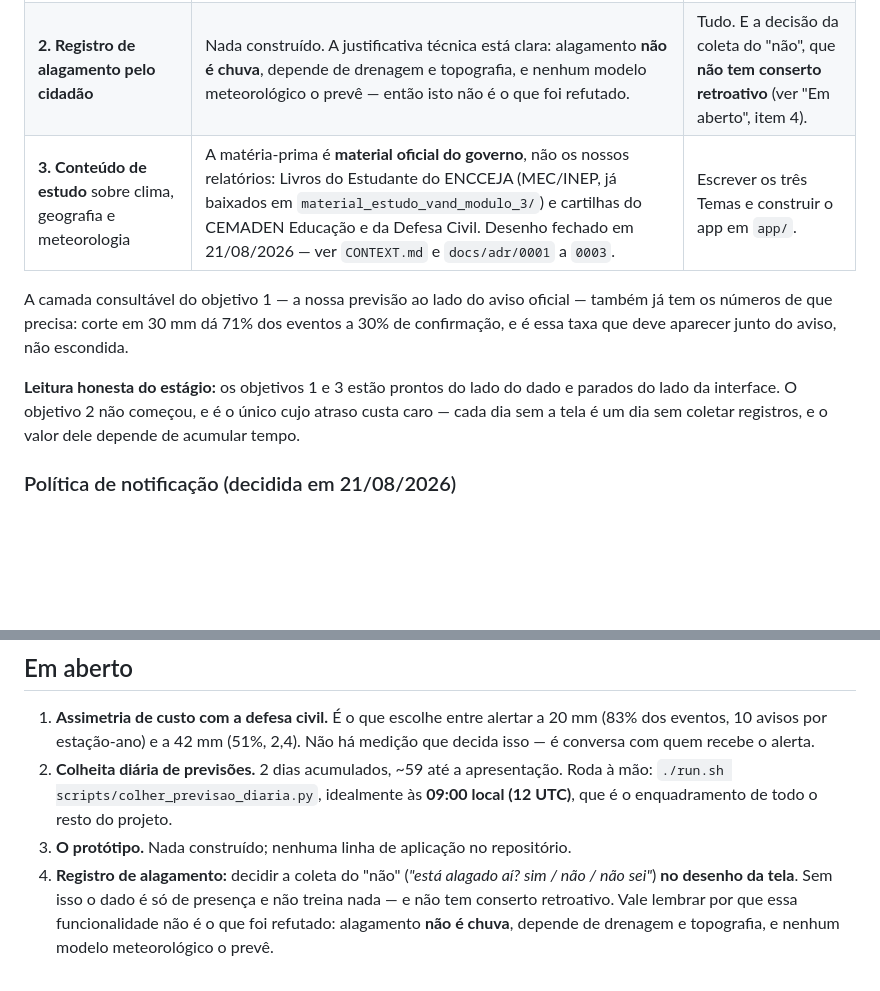
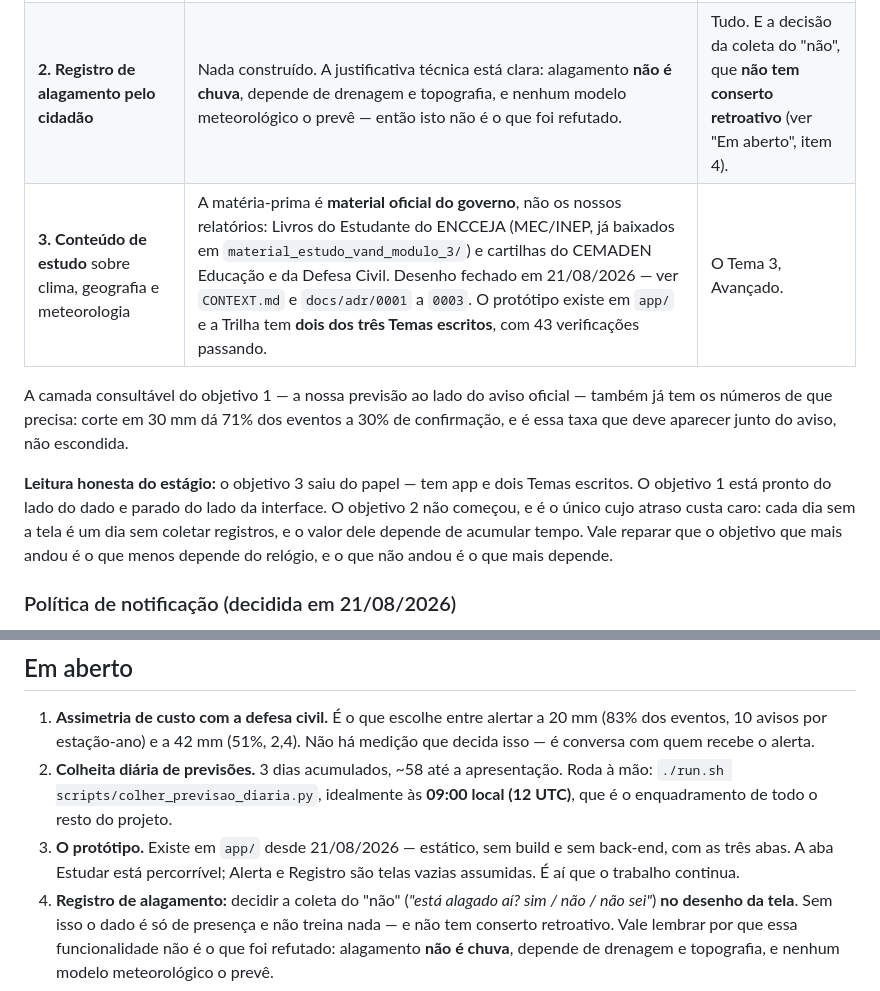
Before and after one commit to JoseVitorGarcia/ia_vand, a Markdown page: ESTADO.md, 2 parts joined by grey strips. Drawn GitHub-style; blank space fills up the shorter version.

Commit message:
Atualiza o ESTADO: o protótipo deixou de não existir
Três afirmações ficaram falsas com o trabalho de ontem e de hoje:

- "Nada construído; nenhuma linha de aplicação no repositório" — o app existe
  em `app/`, com as três abas e a de Estudar percorrível.
- "Escrever os três Temas e construir o app" — o app está construído e dois dos
  três Temas estão escritos. Falta o Avançado.
- A colheita passou de 2 para 3 dias acumulados.

A leitura honesta do estágio também muda de forma incômoda: o objetivo que mais
andou (conteúdo de estudo) é o que menos depende do relógio, e o que não andou
(registro de alagamento) é o que mais depende, porque só vale acumulado.

Co-Authored-By: Claude Opus 5 <noreply@anthropic.com>

```diff
--- a/ESTADO.md
+++ b/ESTADO.md
@@ -61,16 +61,18 @@ a medição** que as três funcionalidades consomem.
 | -------------------------------------------------------------- | -------------------------------------------------------------------------------------------------------------------------------------------------------------------------------------------------- | --------------------------------------------------------------------------------------------------------------------- |
 | **1. Alerta por localização**, retransmitindo o aviso do INMET | Endpoint verificado e arquivo de **5.958 avisos** colhido. `src/avisos.py` casa estação e aviso por geometria, com 18 testes. Os avisos já trazem geocódigo IBGE, polígono, riscos e instruções prontos para exibir. A medição que justifica a funcionalidade está feita (lacuna de 3,1x a 17,9x). | A tela. A política de notificação está decidida (ver abaixo). |
 | **2. Registro de alagamento pelo cidadão**                     | Nada construído. A justificativa técnica está clara: alagamento **não é chuva**, depende de drenagem e topografia, e nenhum modelo meteorológico o prevê — então isto não é o que foi refutado.       | Tudo. E a decisão da coleta do "não", que **não tem conserto retroativo** (ver "Em aberto", item 4).                    |
-| **3. Conteúdo de estudo** sobre clima, geografia e meteorologia | A matéria-prima é **material oficial do governo**, não os nossos relatórios: Livros do Estudante do ENCCEJA (MEC/INEP, já baixados em `material_estudo_vand_modulo_3/`) e cartilhas do CEMADEN Educação e da Defesa Civil. Desenho fechado em 21/08/2026 — ver `CONTEXT.md` e `docs/adr/0001` a `0003`. | Escrever os três Temas e construir o app em `app/`. |
+| **3. Conteúdo de estudo** sobre clima, geografia e meteorologia | A matéria-prima é **material oficial do governo**, não os nossos relatórios: Livros do Estudante do ENCCEJA (MEC/INEP, já baixados em `material_estudo_vand_modulo_3/`) e cartilhas do CEMADEN Educação e da Defesa Civil. Desenho fechado em 21/08/2026 — ver `CONTEXT.md` e `docs/adr/0001` a `0003`. O protótipo existe em `app/` e a Trilha tem **dois dos três Temas escritos**, com 43 verificações passando. | O Tema 3, Avançado. |
 
 A camada consultável do objetivo 1 — a nossa previsão ao lado do aviso oficial —
 também já tem os números de que precisa: corte em 30 mm dá 71% dos eventos a 30%
 de confirmação, e é essa taxa que deve aparecer junto do aviso, não escondida.
 
-**Leitura honesta do estágio:** os objetivos 1 e 3 estão prontos do lado do dado e
-parados do lado da interface. O objetivo 2 não começou, e é o único cujo atraso
-custa caro — cada dia sem a tela é um dia sem coletar registros, e o valor dele
-depende de acumular tempo.
+**Leitura honesta do estágio:** o objetivo 3 saiu do papel — tem app e dois
+Temas escritos. O objetivo 1 está pronto do lado do dado e parado do lado da
+interface. O objetivo 2 não começou, e é o único cujo atraso custa caro: cada
+dia sem a tela é um dia sem coletar registros, e o valor dele depende de
+acumular tempo. Vale reparar que o objetivo que mais andou é o que menos
+depende do relógio, e o que não andou é o que mais depende.
 
 ### Política de notificação (decidida em 21/08/2026)
 
@@ -151,10 +153,12 @@ vez de apenas descrevê-la.
 1. **Assimetria de custo com a defesa civil.** É o que escolhe entre alertar a
    20 mm (83% dos eventos, 10 avisos por estação-ano) e a 42 mm (51%, 2,4). Não
    há medição que decida isso — é conversa com quem recebe o alerta.
-2. **Colheita diária de previsões.** 2 dias acumulados, ~59 até a apresentação.
+2. **Colheita diária de previsões.** 3 dias acumulados, ~58 até a apresentação.
    Roda à mão: `./run.sh scripts/colher_previsao_diaria.py`, idealmente às
    **09:00 local (12 UTC)**, que é o enquadramento de todo o resto do projeto.
-3. **O protótipo.** Nada construído; nenhuma linha de aplicação no repositório.
+3. **O protótipo.** Existe em `app/` desde 21/08/2026 — estático, sem build e
+   sem back-end, com as três abas. A aba Estudar está percorrível; Alerta e
+   Registro são telas vazias assumidas. É aí que o trabalho continua.
 4. **Registro de alagamento:** decidir a coleta do "não" (_"está alagado aí?
    sim / não / não sei"_) **no desenho da tela**. Sem isso o dado é só de
    presença e não treina nada — e não tem conserto retroativo. Vale lembrar por
```
Also changed, not shown: other parts of ESTADO.md (+1 -1 lines).
